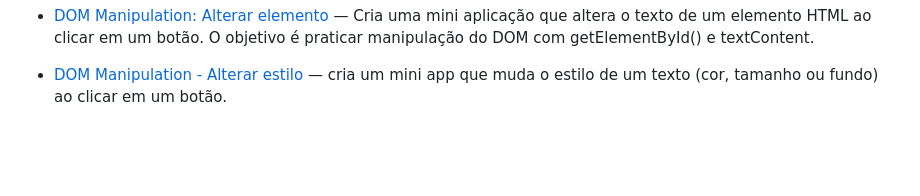
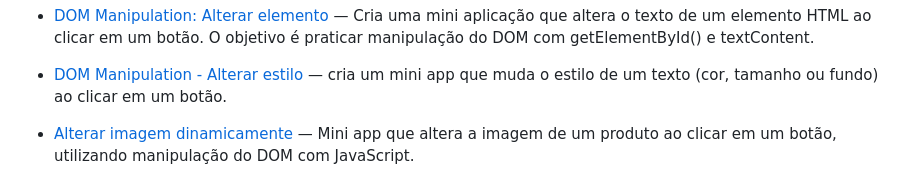
Before and after one commit to geovanesilvajr/html-css-javascript-challenges, a Markdown page: README.md, the part around the change. Rendered like a GitHub page; blank space fills up the shorter version.

Commit message:
docs: Atualizar README desafio 45 - Alterar imagem dinamicamente.

```diff
--- a/README.md
+++ b/README.md
@@ -53,3 +53,4 @@ O objetivo é praticar **JS + lógica de programação** com foco em **desenvolv
 - [Agenda de Contatos](./day-41-agenda-contatos/index.html) — Criação de uma pequena agenda que permite adicionar contatos (nome e telefone) em uma lista dinâmica, utilizando **arrays de objetos** e manipulação do **DOM** com JavaScript.
 - [DOM Manipulation: Alterar elemento](./day-42-Dom-Manipulation/index.html) — Cria uma mini aplicação que altera o texto de um elemento HTML ao clicar em um botão. O objetivo é praticar manipulação do DOM com getElementById() e textContent.
 - [DOM Manipulation - Alterar estilo](./day-44-alterar-estilo/index.html) — cria um mini app que muda o estilo de um texto (cor, tamanho ou fundo) ao clicar em um botão.
+- [Alterar imagem dinamicamente](./day-45-alterar-img/index.html) — Mini app que altera a imagem de um produto ao clicar em um botão, utilizando manipulação do DOM com JavaScript.
```
